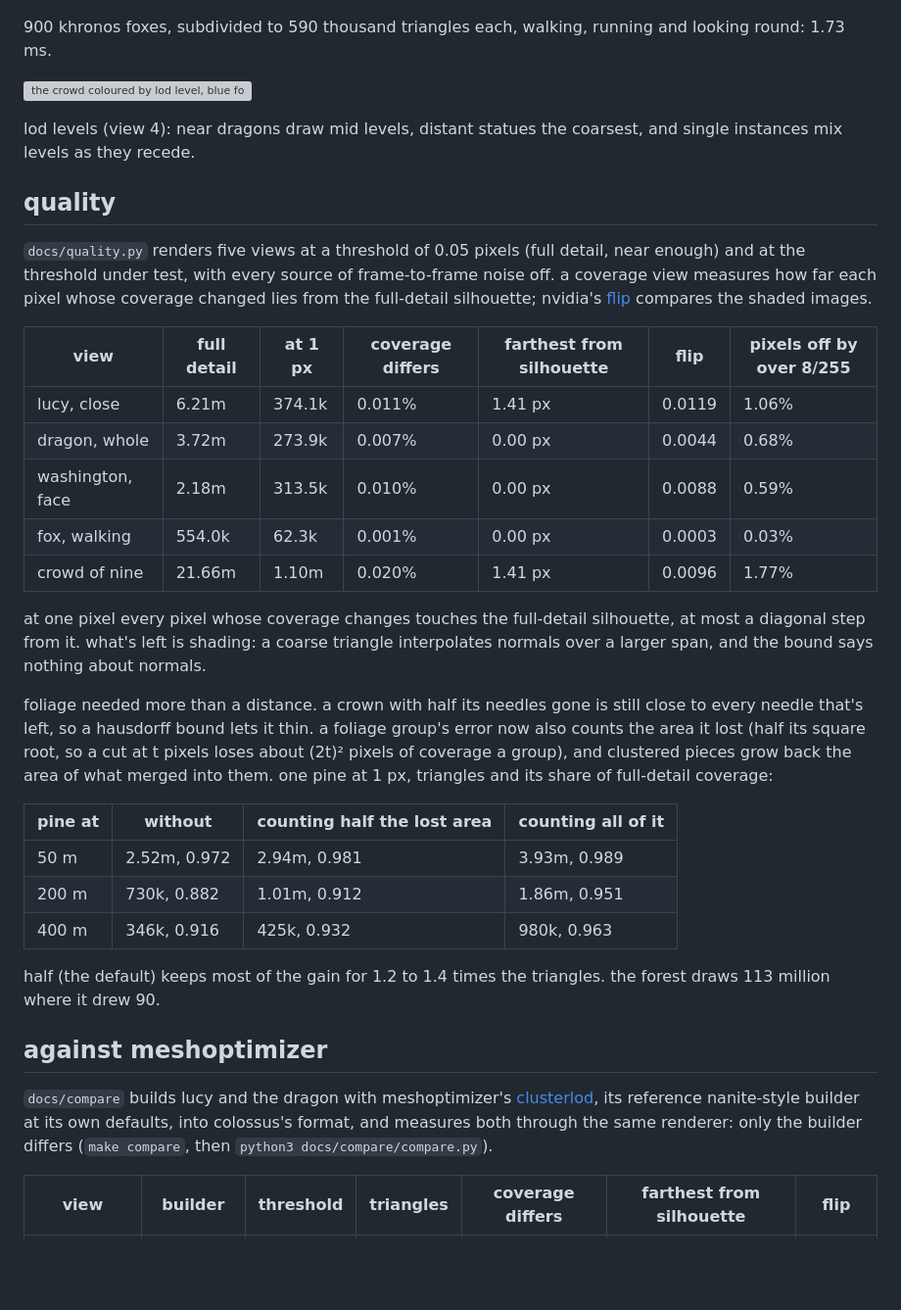
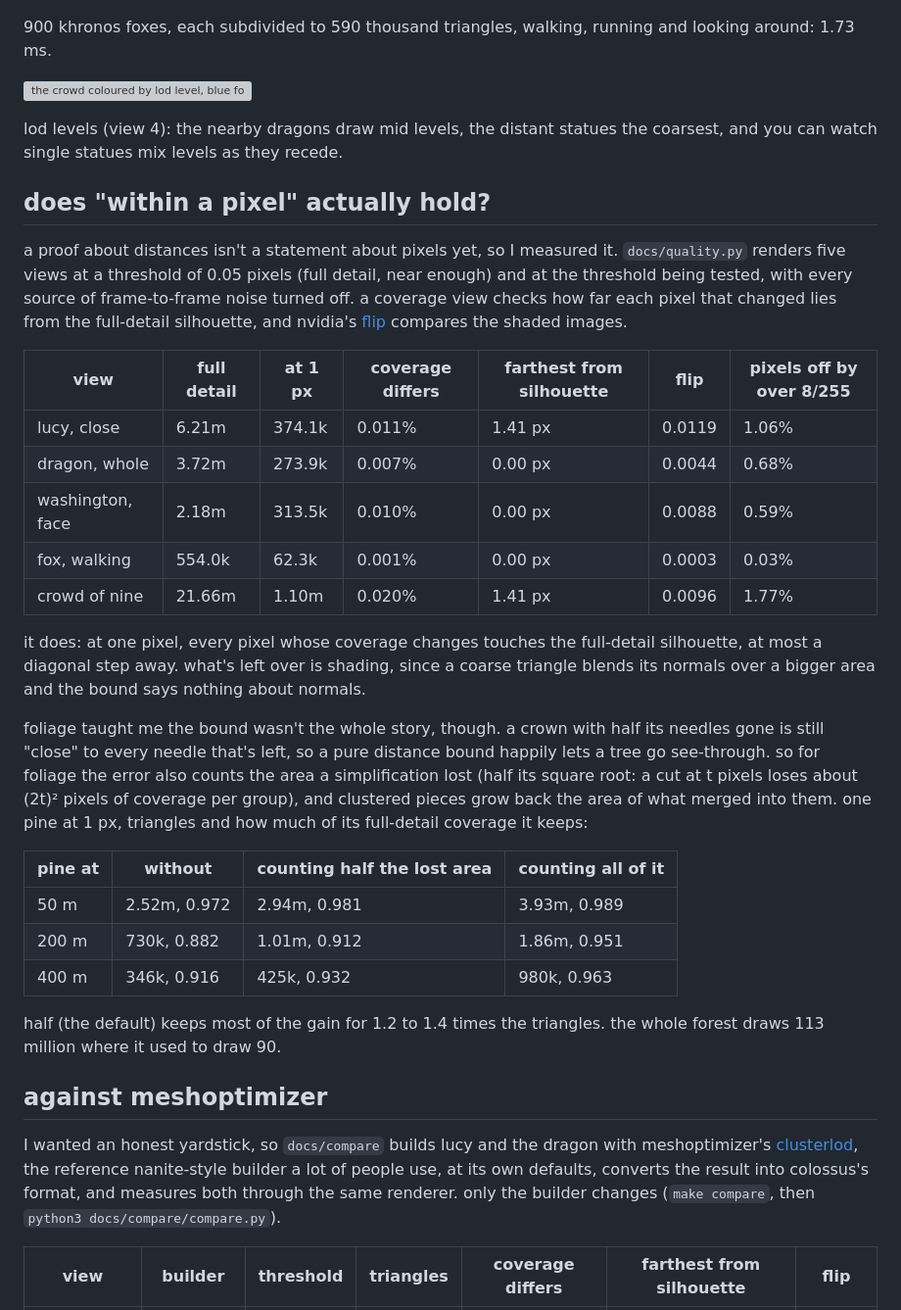
Before and after one commit to apollo-2006/colossus, a Markdown page: README.md, the part around one of its changes. Shown at 98% size. Drawn GitHub-style; blank space fills up the shorter version; grey boxes are pictures that could not be loaded.

```diff
--- a/README.md
+++ b/README.md
@@ -80,20 +90,21 @@ horatio greenough's george washington (1840), the smithsonian american art museu
 
 ![a crowd of running, walking and watchful foxes, each skinned and animated](docs/foxes.png)
 
-900 khronos foxes, subdivided to 590 thousand triangles each, walking, running and looking
-round: 1.73 ms.
+900 khronos foxes, each subdivided to 590 thousand triangles, walking, running and looking
+around: 1.73 ms.
 
 ![the crowd coloured by lod level, blue for full detail through red to magenta for the coarsest](docs/lod_levels.png)
 
-lod levels (view 4): near dragons draw mid levels, distant statues the coarsest, and
-single instances mix levels as they recede.
+lod levels (view 4): the nearby dragons draw mid levels, the distant statues the coarsest,
+and you can watch single statues mix levels as they recede.
 
-## quality
+## does "within a pixel" actually hold?
 
+a proof about distances isn't a statement about pixels yet, so I measured it.
 `docs/quality.py` renders five views at a threshold of 0.05 pixels (full detail, near
-enough) and at the threshold under test, with every source of frame-to-frame noise off.
-a coverage view measures how far each pixel whose coverage changed lies from the
-full-detail silhouette; nvidia's [flip](https://github.com/NVlabs/flip) compares the
+enough) and at the threshold being tested, with every source of frame-to-frame noise
+turned off. a coverage view checks how far each pixel that changed lies from the
+full-detail silhouette, and nvidia's [flip](https://github.com/NVlabs/flip) compares the
 shaded images.
 
 | view | full detail | at 1 px | coverage differs | farthest from silhouette | flip | pixels off by over 8/255 |
@@ -104,15 +115,16 @@ shaded images.
 | fox, walking | 554.0k | 62.3k | 0.001% | 0.00 px | 0.0003 | 0.03% |
 | crowd of nine | 21.66m | 1.10m | 0.020% | 1.41 px | 0.0096 | 1.77% |
 
-at one pixel every pixel whose coverage changes touches the full-detail silhouette, at
-most a diagonal step from it. what's left is shading: a coarse triangle interpolates
-normals over a larger span, and the bound says nothing about normals.
+it does: at one pixel, every pixel whose coverage changes touches the full-detail
+silhouette, at most a diagonal step away. what's left over is shading, since a coarse
+triangle blends its normals over a bigger area and the bound says nothing about normals.
 
-foliage needed more than a distance. a crown with half its needles gone is still close to
-every needle that's left, so a hausdorff bound lets it thin. a foliage group's error now
-also counts the area it lost (half its square root, so a cut at t pixels loses about (2t)²
-pixels of coverage a group), and clustered pieces grow back the area of what merged into
-them. one pine at 1 px, triangles and its share of full-detail coverage:
+foliage taught me the bound wasn't the whole story, though. a crown with half its needles
+gone is still "close" to every needle that's left, so a pure distance bound happily lets a
+tree go see-through. so for foliage the error also counts the area a simplification lost
+(half its square root: a cut at t pixels loses about (2t)² pixels of coverage per group),
+and clustered pieces grow back the area of what merged into them. one pine at 1 px,
+triangles and how much of its full-detail coverage it keeps:
 
 | pine at | without | counting half the lost area | counting all of it |
 |---|---|---|---|
@@ -120,16 +132,16 @@ them. one pine at 1 px, triangles and its share of full-detail coverage:
 | 200 m | 730k, 0.882 | 1.01m, 0.912 | 1.86m, 0.951 |
 | 400 m | 346k, 0.916 | 425k, 0.932 | 980k, 0.963 |
 
-half (the default) keeps most of the gain for 1.2 to 1.4 times the triangles. the forest
-draws 113 million where it drew 90.
+half (the default) keeps most of the gain for 1.2 to 1.4 times the triangles. the whole
+forest draws 113 million where it used to draw 90.
 
 ## against meshoptimizer
 
-`docs/compare` builds lucy and the dragon with meshoptimizer's
-[clusterlod](https://github.com/zeux/meshoptimizer/blob/master/demo/clusterlod.h), its
-reference nanite-style builder at its own defaults, into colossus's format, and measures
-both through the same renderer: only the builder differs (`make compare`, then
-`python3 docs/compare/compare.py`).
+I wanted an honest yardstick, so `docs/compare` builds lucy and the dragon with
+meshoptimizer's [clusterlod](https://github.com/zeux/meshoptimizer/blob/master/demo/clusterlod.h),
+the reference nanite-style builder a lot of people use, at its own defaults, converts the
+result into colossus's format, and measures both through the same renderer. only the
+builder changes (`make compare`, then `python3 docs/compare/compare.py`).
 
 | view | builder | threshold | triangles | coverage differs | farthest from silhouette | flip |
 |---|---|---|---|---|---|---|
```
Also changed, not shown: other parts of README.md (+117 -98 lines).
